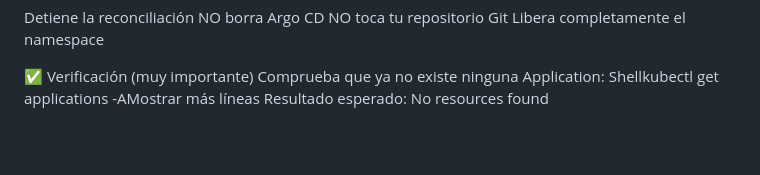
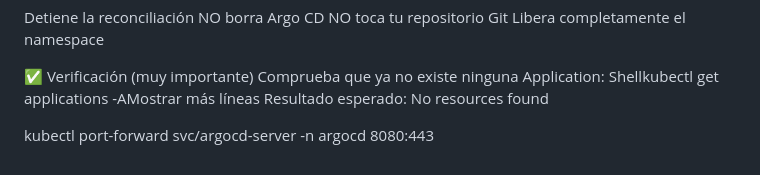
Before and after one commit to cesarbuitragorey/devops-sandbox, a Markdown page: 09-observability-monitoring/argocd/README.md, the part around the change. Rendered like a GitHub page; blank space fills up the shorter version.

```diff
--- a/09-observability-monitoring/argocd/README.md
+++ b/09-observability-monitoring/argocd/README.md
@@ -160,3 +160,5 @@ Comprueba que ya no existe ninguna Application:
 Shellkubectl get applications -AMostrar más líneas
 Resultado esperado:
 No resources found
+
+kubectl port-forward svc/argocd-server -n argocd 8080:443
```
Also changed, not shown: 09-observability-monitoring/grafana_prometheus/README.md (added, +1 -0 lines).
